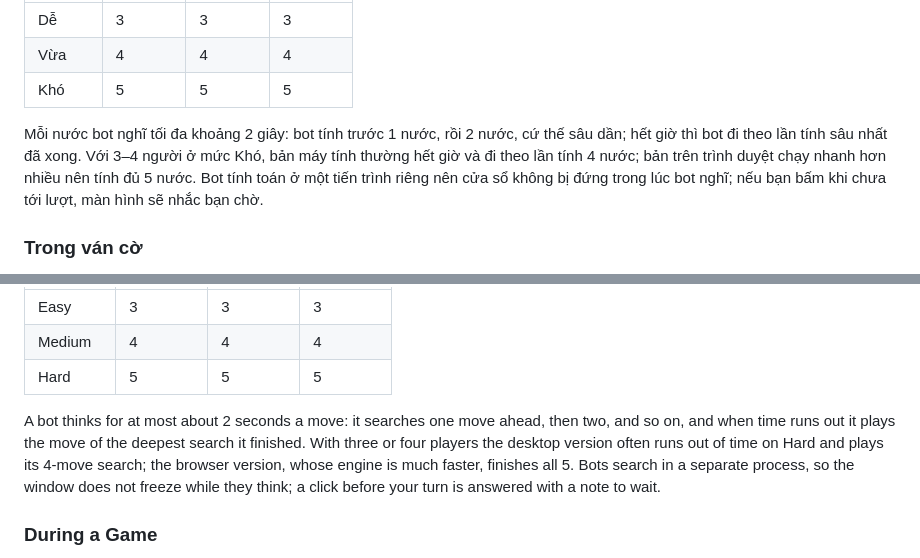
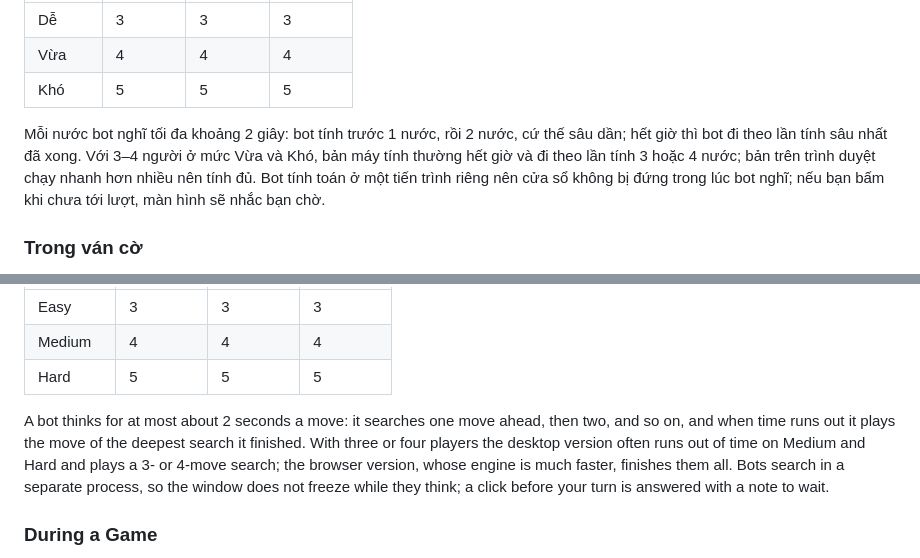
Before and after one commit to GLOMQuyet/Tactical-Formation-The-Board-Game, a Markdown page: study.md, 2 parts joined by grey strips. Rendered like a GitHub page.

Commit message:
Docs: with 3-4 players, Medium and Hard often stop at 3 or 4 moves
Measured on 20 random positions each: on the desktop, 3-player Hard
always reaches the 2-second limit and plays its 4-ply search, and
4-player Medium and Hard reach the limit and play a 3- or 4-ply search.

Co-Authored-By: Claude Opus 5.5 <noreply@anthropic.com>
Claude-Session: https://claude.ai/code/session_01QA5LxRbySRdNS3nxuNAan5

```diff
--- a/study.md
+++ b/study.md
@@ -254,8 +254,8 @@ Như ngoài đời, ván mới bắt đầu bằng việc chọn người đi tr
 
 Mỗi nước bot nghĩ tối đa khoảng 2 giây: bot tính trước 1 nước, rồi 2 nước, cứ
 thế sâu dần; hết giờ thì bot đi theo lần tính sâu nhất đã xong. Với 3–4 người ở
-mức Khó, bản máy tính thường hết giờ và đi theo lần tính 4 nước; bản trên trình
-duyệt chạy nhanh hơn nhiều nên tính đủ 5 nước. Bot
+mức Vừa và Khó, bản máy tính thường hết giờ và đi theo lần tính 3 hoặc 4 nước;
+bản trên trình duyệt chạy nhanh hơn nhiều nên tính đủ. Bot
 tính toán ở một tiến trình riêng nên cửa sổ không bị đứng trong lúc bot nghĩ;
 nếu bạn bấm khi chưa tới lượt, màn hình sẽ nhắc bạn chờ.
 
@@ -582,8 +582,8 @@ The difficulty sets how many moves ahead the bots search:
 A bot thinks for at most about 2 seconds a move: it searches one move ahead,
 then two, and so on, and when time runs out it plays the move of the deepest
 search it finished. With three or four players the desktop version often runs
-out of time on Hard and plays its 4-move search; the browser version, whose
-engine is much faster, finishes all 5. Bots search in a separate process,
+out of time on Medium and Hard and plays a 3- or 4-move search; the browser
+version, whose engine is much faster, finishes them all. Bots search in a separate process,
 so the window does not freeze while they think; a click before your turn is
 answered with a note to wait.
 
```
Also changed, not shown: README.md (+2 -2 lines).
